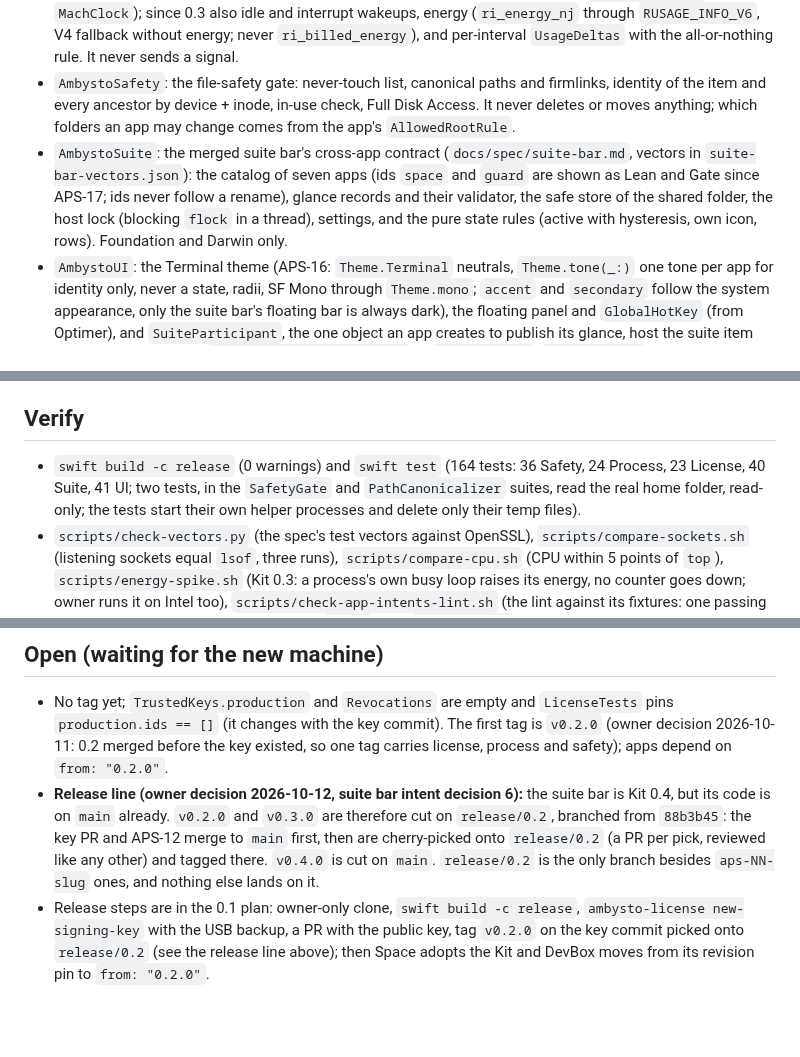
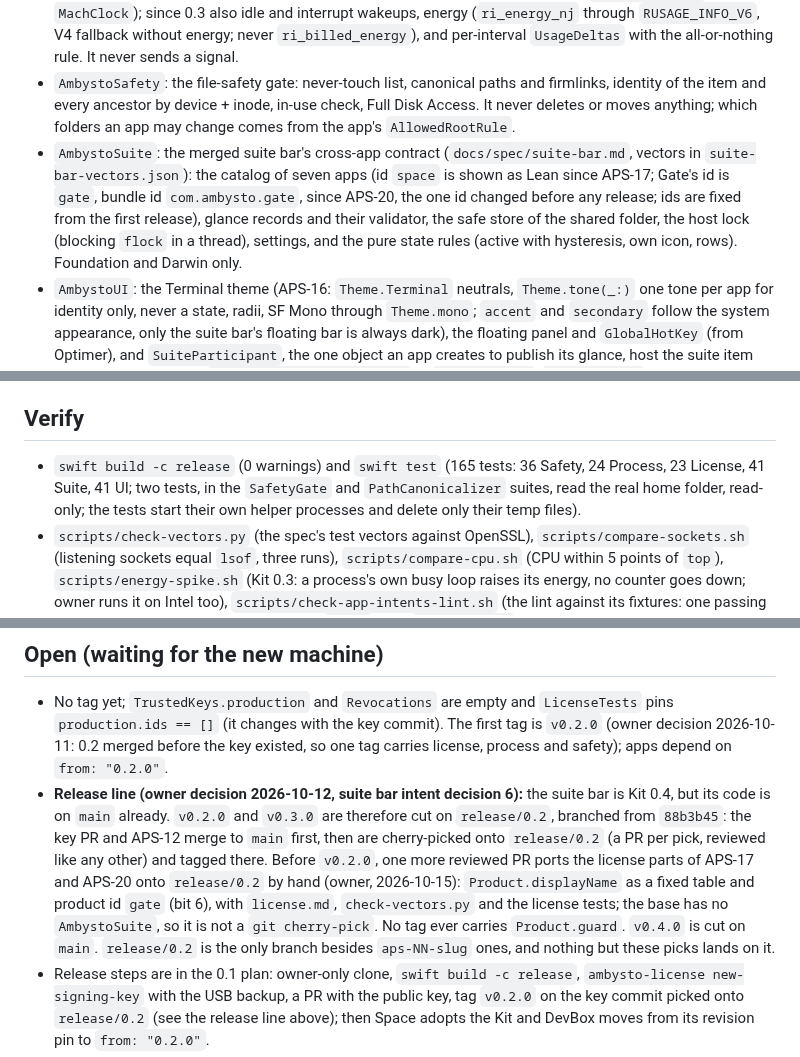
Before and after one commit to ambysto/ambysto-kit, a Markdown page: CLAUDE.md, 3 parts joined by grey strips. GitHub-like rendering; blank space fills up the shorter version.

Commit message:
CLAUDE.md: Gate's ids, test count, the release/0.2 license port (APS-20, plan group 3)
Co-Authored-By: Claude Opus 5.5 <noreply@anthropic.com>

```diff
--- a/CLAUDE.md
+++ b/CLAUDE.md
@@ -5,7 +5,7 @@ Five libraries the suite apps import, one tool only the owner runs, and the suit
 - `AmbystoLicense`: offline license keys (P-256 signatures, CryptoKit): `LicenseVerifier`, `TrustedKeys`, `Revocations`, `Product` bits. Reads a key string or a `.ambystokey` file (4 KB at most); no network.
 - `AmbystoProcess`: process reading over libproc and sysctl: pid list, identity by pid + start time, path, cwd, argv, open and mapped files, listening TCP sockets, CPU and memory sampling (`ProcessSampler`, `MachClock`); since 0.3 also idle and interrupt wakeups, energy (`ri_energy_nj` through `RUSAGE_INFO_V6`, V4 fallback without energy; never `ri_billed_energy`), and per-interval `UsageDeltas` with the all-or-nothing rule. It never sends a signal.
 - `AmbystoSafety`: the file-safety gate: never-touch list, canonical paths and firmlinks, identity of the item and every ancestor by device + inode, in-use check, Full Disk Access. It never deletes or moves anything; which folders an app may change comes from the app's `AllowedRootRule`.
-- `AmbystoSuite`: the merged suite bar's cross-app contract (`docs/spec/suite-bar.md`, vectors in `suite-bar-vectors.json`): the catalog of seven apps (ids `space` and `guard` are shown as Lean and Gate since APS-17; ids never follow a rename), glance records and their validator, the safe store of the shared folder, the host lock (blocking `flock` in a thread), settings, and the pure state rules (active with hysteresis, own icon, rows). Foundation and Darwin only.
+- `AmbystoSuite`: the merged suite bar's cross-app contract (`docs/spec/suite-bar.md`, vectors in `suite-bar-vectors.json`): the catalog of seven apps (id `space` is shown as Lean since APS-17; Gate's id is `gate`, bundle id `com.ambysto.gate`, since APS-20, the one id changed before any release; ids are fixed from the first release), glance records and their validator, the safe store of the shared folder, the host lock (blocking `flock` in a thread), settings, and the pure state rules (active with hysteresis, own icon, rows). Foundation and Darwin only.
 - `AmbystoUI`: the Terminal theme (APS-16: `Theme.Terminal` neutrals, `Theme.tone(_:)` one tone per app for identity only, never a state, radii, SF Mono through `Theme.mono`; `accent` and `secondary` follow the system appearance, only the suite bar's floating bar is always dark), the floating panel and `GlobalHotKey` (from Optimer), and `SuiteParticipant`, the one object an app creates to publish its glance, host the suite item when elected and bind `MenuBarExtra(isInserted:)` to `showsOwnIcon`. `SuiteBarDemo` is its proof helper (`--snapshot <dir>` renders the suite views to PNG in a temp-folder sandbox); no app depends on it.
 - App Intents (APS-14): no library. `docs/spec/intents.md` (two kinds: **read**, on the app's allow-list, and **opens the app**, which only routes to the app's own confirmation step), `scripts/app-intents-metadata.sh` (the metadata build step an app's `build-app.sh` calls before signing; only Xcode `27A266a` is proven) and `scripts/app-intents-lint.py` (fails the build when an intent breaks the kinds). Each app declares its own intents; the Kit defines no intent types. Intents run only in a build signed with a team id, so apps ship them only in Developer ID builds (AO-6).
 - `ambysto-license` (`LicenseTool`, with the C target `KeychainACL`, which only adds a Keychain item whose ACL trusts no app): issues keys, keeps the ledger, backs the signing key up to an external volume. Owner only.
@@ -14,7 +14,7 @@ Dependents: DevBox and Optimer (pinned by revision, `9e8c470`, until `v0.2.0` ex
 Cost of a bug: a wrong gate deletes user data in every app of the suite; a wrong verifier locks out paying users or lets forged keys through; a mishandled signing key cannot be taken back. The bar: spec vectors, an independent review of every safety change, and no key material within an agent's reach.
 
 ## Verify
-- `swift build -c release` (0 warnings) and `swift test` (164 tests: 36 Safety, 24 Process, 23 License, 40 Suite, 41 UI; two tests, in the `SafetyGate` and `PathCanonicalizer` suites, read the real home folder, read-only; the tests start their own helper processes and delete only their temp files).
+- `swift build -c release` (0 warnings) and `swift test` (165 tests: 36 Safety, 24 Process, 23 License, 41 Suite, 41 UI; two tests, in the `SafetyGate` and `PathCanonicalizer` suites, read the real home folder, read-only; the tests start their own helper processes and delete only their temp files).
 - `scripts/check-vectors.py` (the spec's test vectors against OpenSSL), `scripts/compare-sockets.sh` (listening sockets equal `lsof`, three runs), `scripts/compare-cpu.sh` (CPU within 5 points of `top`), `scripts/energy-spike.sh` (Kit 0.3: a process's own busy loop raises its energy, no counter goes down; owner runs it on Intel too), `scripts/check-app-intents-lint.sh` (the lint against its fixtures: one passing set, four failing ones, each with its exact `FAIL:` line). `ProcessProbe` is the proof helper executable; no app depends on it.
 - Suite bar (owner-run, GUI session with Accessibility permission for the terminal): `scripts/suite-bar-takeover.sh` (one suite item at a time across quit, `kill -9` and a frozen publisher, three runs; it counts items through `AXExtrasMenuBar` because on macOS 26 every menu bar window belongs to Control Center) and `scripts/suite-bar-cpu.sh` (host below 0.5 %).
 - Specs (`docs/spec/`) name no Swift types outside their macOS notes (proof 6 of both plans): Windows builds from them.
@@ -53,7 +53,7 @@ Cost of a bug: a wrong gate deletes user data in every app of the suite; a wrong
 
 ## Open (waiting for the new machine)
 - No tag yet; `TrustedKeys.production` and `Revocations` are empty and `LicenseTests` pins `production.ids == []` (it changes with the key commit). The first tag is `v0.2.0` (owner decision 2026-10-11: 0.2 merged before the key existed, so one tag carries license, process and safety); apps depend on `from: "0.2.0"`.
-- **Release line (owner decision 2026-10-12, suite bar intent decision 6):** the suite bar is Kit 0.4, but its code is on `main` already. `v0.2.0` and `v0.3.0` are therefore cut on `release/0.2`, branched from `88b3b45`: the key PR and APS-12 merge to `main` first, then are cherry-picked onto `release/0.2` (a PR per pick, reviewed like any other) and tagged there. `v0.4.0` is cut on `main`. `release/0.2` is the only branch besides `aps-NN-slug` ones, and nothing else lands on it.
+- **Release line (owner decision 2026-10-12, suite bar intent decision 6):** the suite bar is Kit 0.4, but its code is on `main` already. `v0.2.0` and `v0.3.0` are therefore cut on `release/0.2`, branched from `88b3b45`: the key PR and APS-12 merge to `main` first, then are cherry-picked onto `release/0.2` (a PR per pick, reviewed like any other) and tagged there. Before `v0.2.0`, one more reviewed PR ports the license parts of APS-17 and APS-20 onto `release/0.2` by hand (owner, 2026-10-15): `Product.displayName` as a fixed table and product id `gate` (bit 6), with `license.md`, `check-vectors.py` and the license tests; the base has no `AmbystoSuite`, so it is not a `git cherry-pick`. No tag ever carries `Product.guard`. `v0.4.0` is cut on `main`. `release/0.2` is the only branch besides `aps-NN-slug` ones, and nothing but these picks lands on it.
 - Release steps are in the 0.1 plan: owner-only clone, `swift build -c release`, `ambysto-license new-signing-key` with the USB backup, a PR with the public key, tag `v0.2.0` on the key commit picked onto `release/0.2` (see the release line above); then Space adopts the Kit and DevBox moves from its revision pin to `from: "0.2.0"`.
 - The Windows verifier exists as spec only. GitHub #12 (APS-10) and #5 (APS-2) are open.
 - Suite bar (APS-13): Optimer (AO-19, ambysto-optimer#24) and DevBox (ADB-3, ambysto-devbox#10) adopted `SuiteParticipant` at Kit `9e8c470`; proof 7 with both real apps is recorded on Plane APS-13; criterion 4 (each app alone unchanged) waits for the owner's screenshots. **The next DevBox pin move past APS-15 must pass `staleAfter: 150`** and, past APS-17, change `ProTests.swift`'s expected "Ambysto Space" to "Ambysto Lean" (license names follow the rename) (its refresh is 60 s with the window closed; the 90 s default would make its numbers blink), and may then drop its own watchdog. An adopter's checklist is the spec's "Adopting the suite bar" (names, `staleAfter`, `isInserted`, Open, reopen via `handleReopen()` or its own handler, own floating bar and shortcut). Steady joins when a team id gives it the App Group. Untested: an item hidden by macOS's own menu bar settings or the notch (spec, macOS notes). Owner-run proof 5 (screenshots, positions across a host change, Accessibility Inspector on the popover) is not recorded yet.
```
Also changed, not shown: intent/2026-10-15-kit-gate-ids.md (+1 -1 lines), intent/2026-10-15-kit-gate-ids.plan.md (+1 -1 lines).
